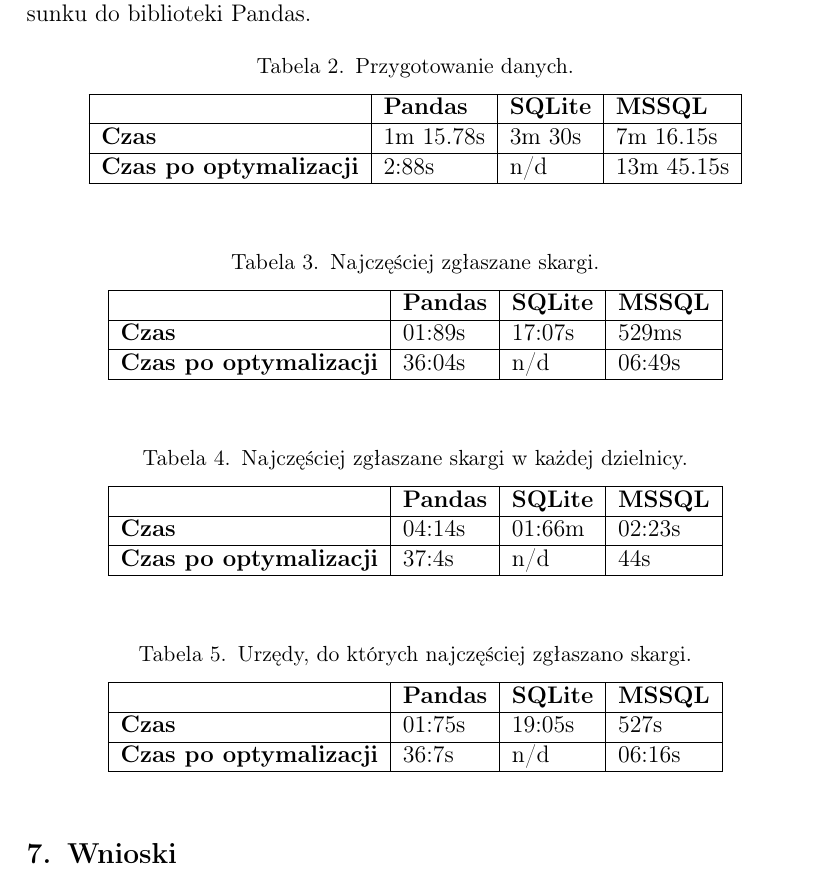
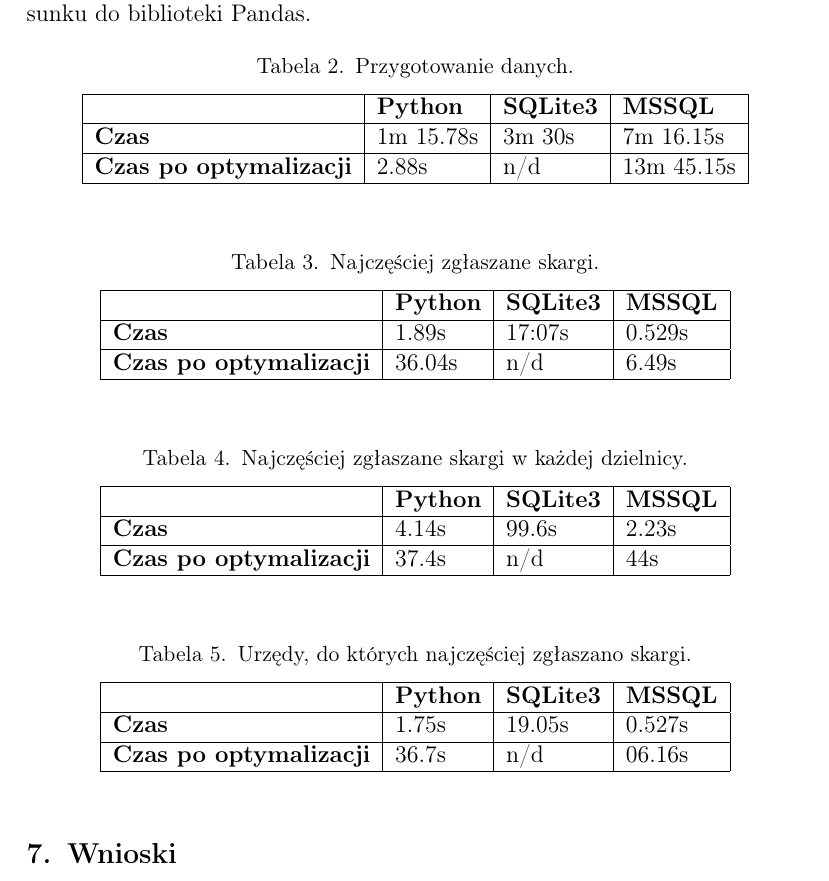
Before and after one commit to jurczewski/PiADZD, a LaTeX document (Reports/task1.tex): part of page 5 of 6, cut so that both start at the same text. Compiled offline with pdfLaTeX.

Commit message:
Time measurement adjustment

```diff
--- a/Reports/task1.tex
+++ b/Reports/task1.tex
@@ -138,9 +138,9 @@
 \label{tab:calc1}
 \begin{tabular}{|l|l|l|l|}
 \hline
- & \textbf{Pandas} & \textbf{SQLite} & \textbf{MSSQL} \\ \hline
+ & \textbf{Python} & \textbf{SQLite3} & \textbf{MSSQL} \\ \hline
 \textbf{Czas} & 1m 15.78s & 3m 30s & 7m 16.15s \\ \hline
-\textbf{Czas po optymalizacji} & 2:88s & n/d & 13m 45.15s \\ \hline
+\textbf{Czas po optymalizacji} & 2.88s & n/d & 13m 45.15s \\ \hline
 \end{tabular}
 \end{table}
 
@@ -150,9 +150,9 @@
 \label{tab:calc2}
 \begin{tabular}{|l|l|l|l|}
 \hline
- & \textbf{Pandas} & \textbf{SQLite} & \textbf{MSSQL} \\ \hline
-\textbf{Czas} & 01:89s & 17:07s & 529ms \\ \hline
-\textbf{Czas po optymalizacji} & 36:04s & n/d & 06:49s \\ \hline
+ & \textbf{Python} & \textbf{SQLite3} & \textbf{MSSQL} \\ \hline
+\textbf{Czas} & 1.89s & 17:07s & 0.529s \\ \hline
+\textbf{Czas po optymalizacji} & 36.04s & n/d & 6.49s \\ \hline
 \end{tabular}
 \end{table}
 
@@ -162,9 +162,9 @@
 \label{tab:calc3}
 \begin{tabular}{|l|l|l|l|}
 \hline
- & \textbf{Pandas} & \textbf{SQLite} & \textbf{MSSQL} \\ \hline
-\textbf{Czas} & 04:14s & 01:66m & 02:23s \\ \hline
-\textbf{Czas po optymalizacji} & 37:4s & n/d & 44s \\ \hline
+ & \textbf{Python} & \textbf{SQLite3} & \textbf{MSSQL} \\ \hline
+\textbf{Czas} & 4.14s & 99.6s & 2.23s \\ \hline
+\textbf{Czas po optymalizacji} & 37.4s & n/d & 44s \\ \hline
 \end{tabular}
 \end{table}
 
@@ -174,9 +174,9 @@
 \label{tab:calc4}
 \begin{tabular}{|l|l|l|l|}
 \hline
- & \textbf{Pandas} & \textbf{SQLite} & \textbf{MSSQL} \\ \hline
-\textbf{Czas} & 01:75s & 19:05s & 527s \\ \hline
-\textbf{Czas po optymalizacji} & 36:7s & n/d & 06:16s \\ \hline
+ & \textbf{Python} & \textbf{SQLite3} & \textbf{MSSQL} \\ \hline
+\textbf{Czas} & 1.75s & 19.05s & 0.527s \\ \hline
+\textbf{Czas po optymalizacji} & 36.7s & n/d & 06.16s \\ \hline
 \end{tabular}
 \end{table}
 
```
Also changed, not shown: Reports/Task1.pdf, Reports/task1.tex (4 more changed lines).
